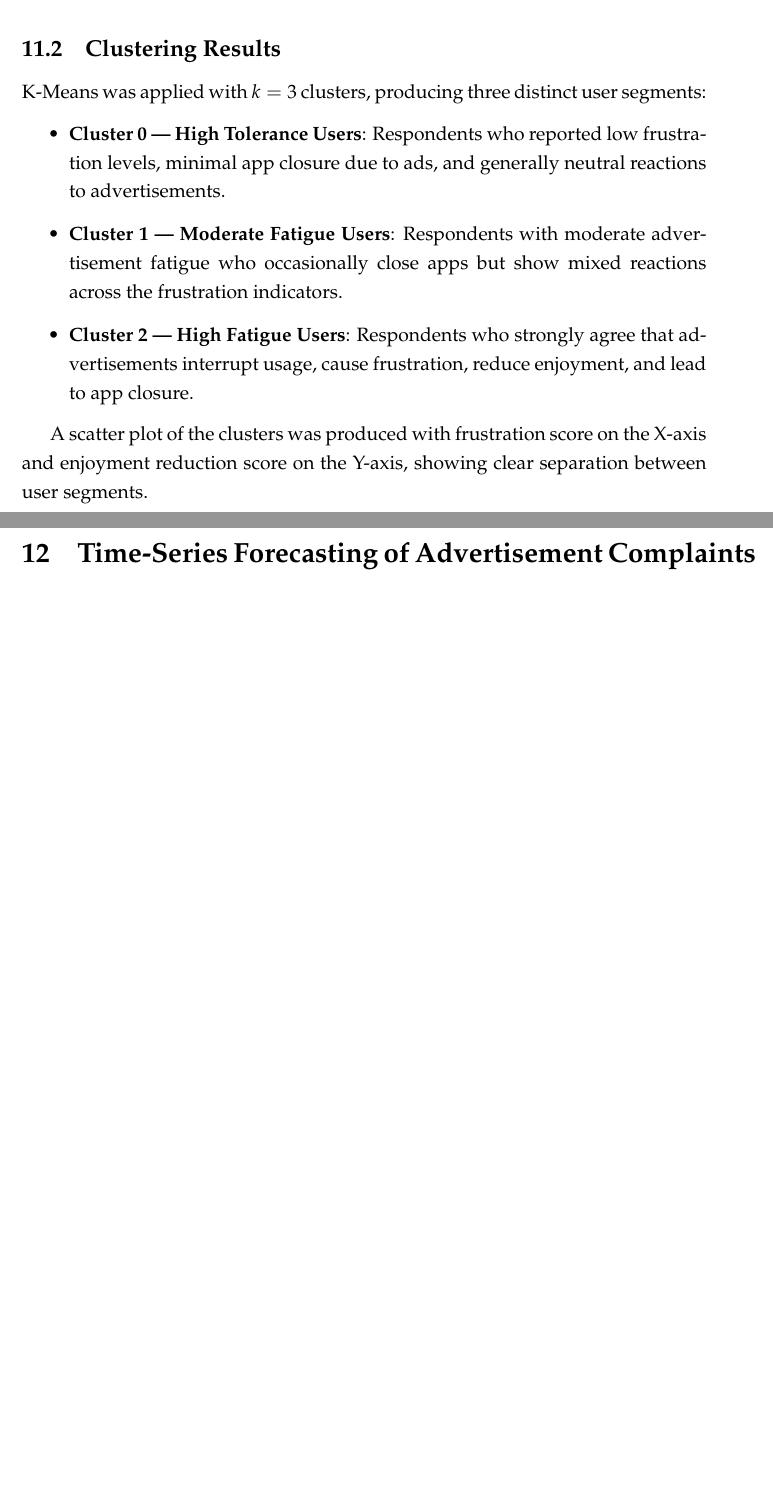
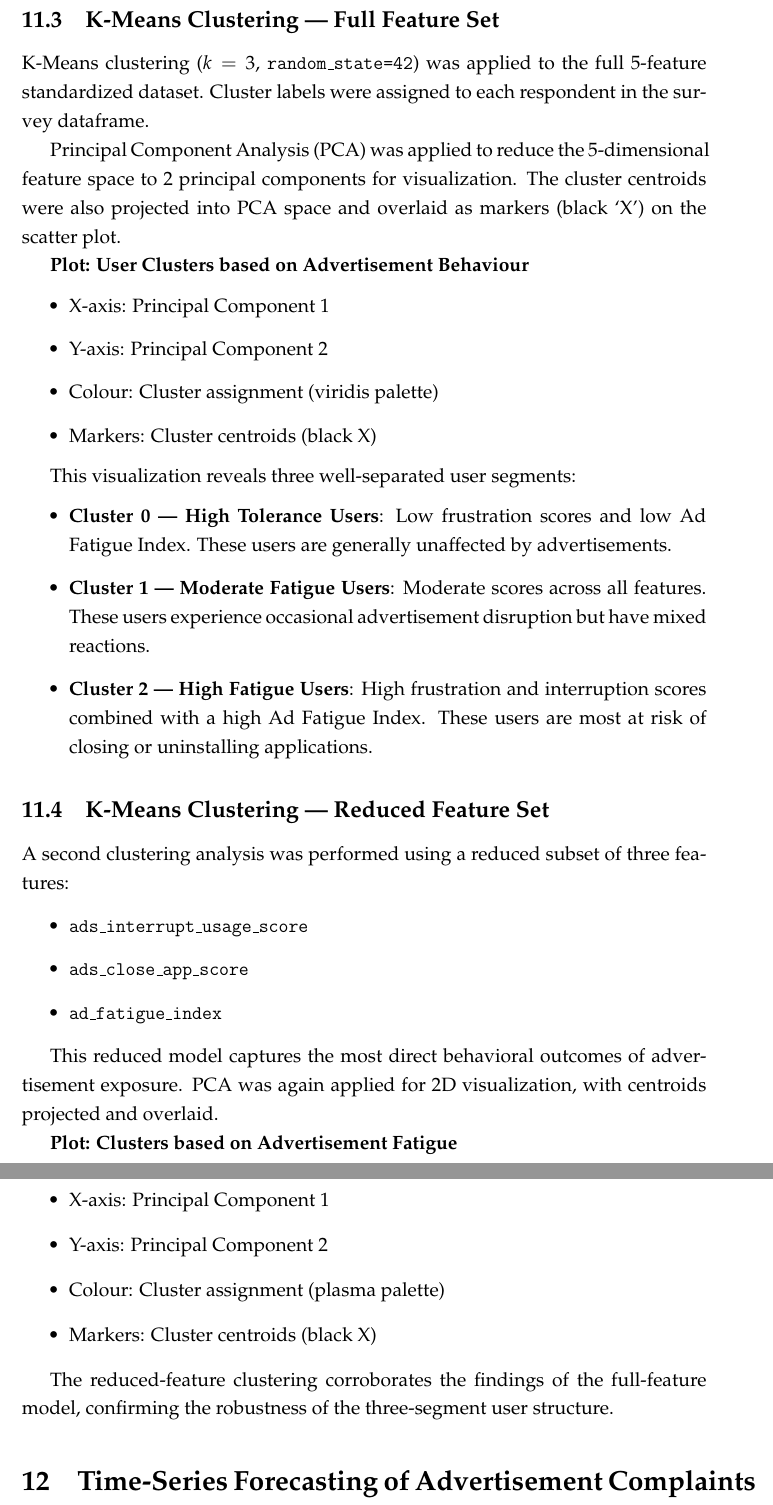
Before and after one commit to krishnans4132/data-driven-targeted-advertising, a LaTeX document (report.tex): two parts of pages 20 and 21 of 25 before the commit and two parts of pages 21 and 22 of 26 after it, joined at a grey line, cut at the place of the change, the shorter picture padded with empty space. Compiled offline with pdfLaTeX.

Commit message:
update:Report tex file updated

```diff
--- a/report.tex
+++ b/report.tex
@@ -490,15 +495,56 @@ Features were standardized using \texttt{StandardScaler} before clustering to en
 
-\subsection{Clustering Results}
+The optimal number of clusters was determined using the Elbow Method. Within-Cluster Sum of Squares (WCSS) was computed for $k = 1$ to $k = 10$:
 
-K-Means was applied with $k = 3$ clusters, producing three distinct user segments:
+\[
+\text{WCSS} = \sum_{k} \sum_{x_i \in C_k} \|x_i - \mu_k\|^2
+\]
+
+The resulting elbow plot showed a clear inflection point at $k = 3$, confirming that three clusters optimally capture the variation in user advertisement behavior.
+
+\subsection{K-Means Clustering — Full Feature Set}
+
+K-Means clustering ($k = 3$, \texttt{random\_state=42}) was applied to the full 5-feature standardized dataset. Cluster labels were assigned to each respondent in the survey dataframe.
+
+Principal Component Analysis (PCA) was applied to reduce the 5-dimensional feature space to 2 principal components for visualization. The cluster centroids were also projected into PCA space and overlaid as markers (black `X') on the scatter plot.
+
+\textbf{Plot: User Clusters based on Advertisement Behaviour}
+\begin{itemize}
+    \item X-axis: Principal Component 1
+    \item Y-axis: Principal Component 2
+    \item Colour: Cluster assignment (viridis palette)
+    \item Markers: Cluster centroids (black X)
+\end{itemize}
+
+This visualization reveals three well-separated user segments:
+\begin{itemize}
+    \item \textbf{Cluster 0 — High Tolerance Users}: Low frustration scores and low Ad Fatigue Index. These users are generally unaffected by advertisements.
+    \item \textbf{Cluster 1 — Moderate Fatigue Users}: Moderate scores across all features. These users experience occasional advertisement disruption but have mixed reactions.
+    \item \textbf{Cluster 2 — High Fatigue Users}: High frustration and interruption scores combined with a high Ad Fatigue Index. These users are most at risk of closing or uninstalling applications.
+\end{itemize}
+
+\subsection{K-Means Clustering — Reduced Feature Set}
+
+A second clustering analysis was performed using a reduced subset of three features:
 
 \begin{itemize}
-    \item \textbf{Cluster 0 --- High Tolerance Users}: Respondents who reported low frustration levels, minimal app closure due to ads, and generally neutral reactions to advertisements.
-    \item \textbf{Cluster 1 --- Moderate Fatigue Users}: Respondents with moderate advertisement fatigue who occasionally close apps but show mixed reactions across the frustration indicators.
-    \item \textbf{Cluster 2 --- High Fatigue Users}: Respondents who strongly agree that advertisements interrupt usage, cause frustration, reduce enjoyment, and lead to app closure.
+    \item \texttt{ads\_interrupt\_usage\_score}
+    \item \texttt{ads\_close\_app\_score}
+    \item \texttt{ad\_fatigue\_index}
 \end{itemize}
 
-A scatter plot of the clusters was produced with frustration score on the X-axis and enjoyment reduction score on the Y-axis, showing clear separation between user segments.
+This reduced model captures the most direct behavioral outcomes of advertisement exposure. PCA was again applied for 2D visualization, with centroids projected and overlaid.
+
+\textbf{Plot: Clusters based on Advertisement Fatigue}
+\begin{itemize}
+    \item X-axis: Principal Component 1
+    \item Y-axis: Principal Component 2
+    \item Colour: Cluster assignment (plasma palette)
+    \item Markers: Cluster centroids (black X)
+\end{itemize}
+
+The reduced-feature clustering corroborates the findings of the full-feature model, confirming the robustness of the three-segment user structure.
+
+
 
 % ======================================================
 \section{Time-Series Forecasting of Advertisement Complaints}
```
Also changed, not shown: report.tex (15 more changed lines).
